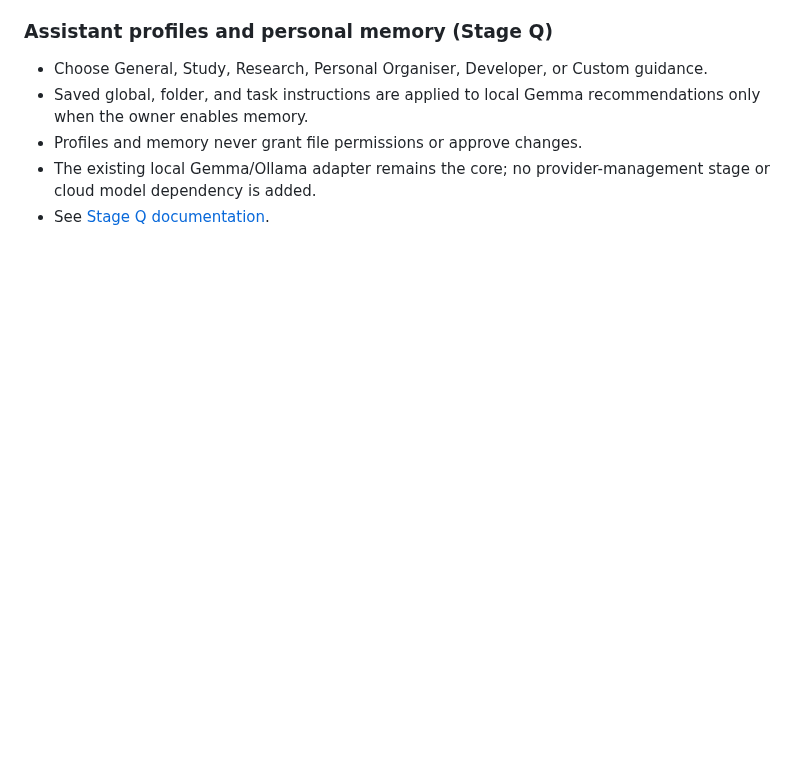
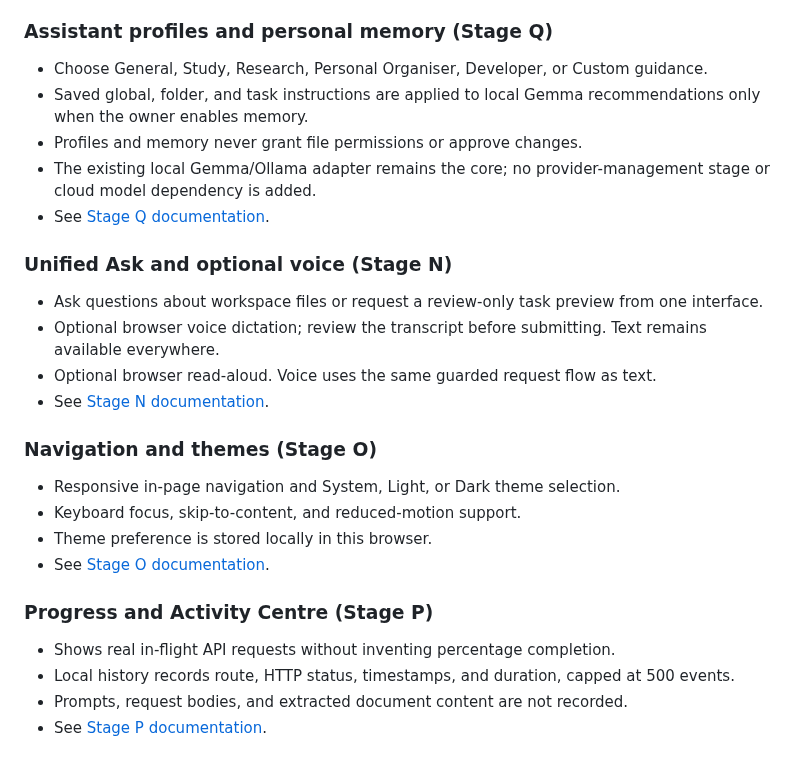
Before and after one commit to Stephen804-creator/LazHelper, a Markdown page: README.md, the part around the change. Drawn GitHub-style; blank space fills up the shorter version.

Commit message:
Document Stages N to P in README

```diff
--- a/README.md
+++ b/README.md
@@ -238,3 +238,24 @@ Issues, bug reports, test improvements, and focused pull requests are welcome. F
 - Profiles and memory never grant file permissions or approve changes.
 - The existing local Gemma/Ollama adapter remains the core; no provider-management stage or cloud model dependency is added.
 - See [Stage Q documentation](docs/stage-q.md).
+
+
+### Unified Ask and optional voice (Stage N)
+- Ask questions about workspace files or request a review-only task preview from one interface.
+- Optional browser voice dictation; review the transcript before submitting. Text remains available everywhere.
+- Optional browser read-aloud. Voice uses the same guarded request flow as text.
+- See [Stage N documentation](docs/stage-n.md).
+
+
+### Navigation and themes (Stage O)
+- Responsive in-page navigation and System, Light, or Dark theme selection.
+- Keyboard focus, skip-to-content, and reduced-motion support.
+- Theme preference is stored locally in this browser.
+- See [Stage O documentation](docs/stage-o.md).
+
+
+### Progress and Activity Centre (Stage P)
+- Shows real in-flight API requests without inventing percentage completion.
+- Local history records route, HTTP status, timestamps, and duration, capped at 500 events.
+- Prompts, request bodies, and extracted document content are not recorded.
+- See [Stage P documentation](docs/stage-p.md).
```
